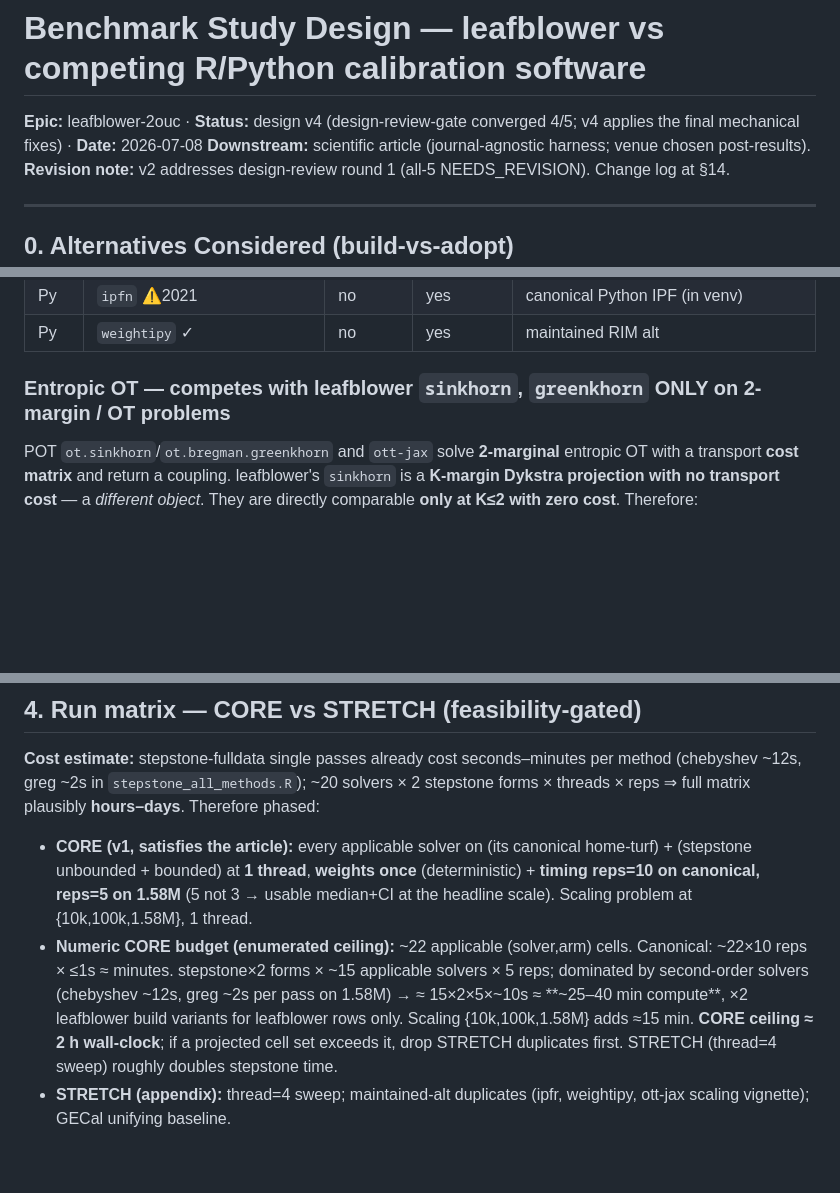
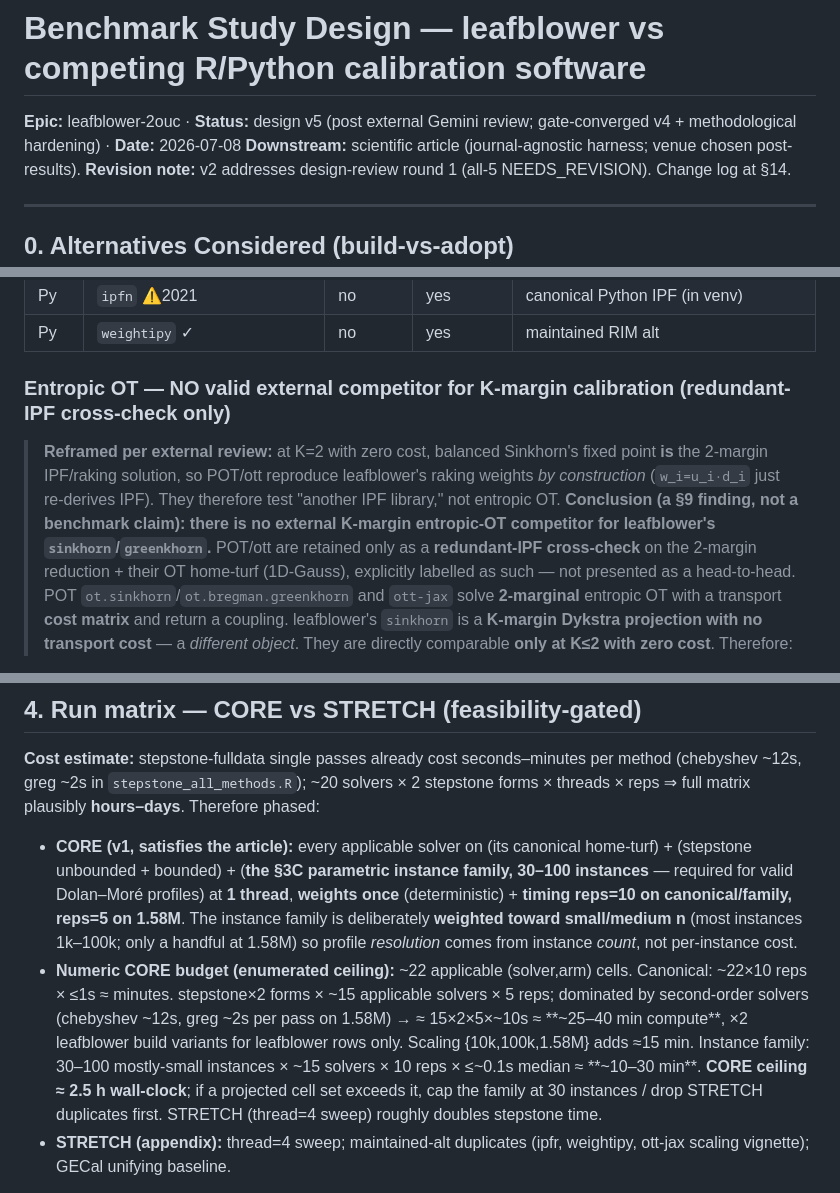
Before and after one commit to davdittrich/leafblower, a Markdown page: docs/benchmark/DESIGN.md, 3 parts joined by grey strips. Rendered like a GitHub page; blank space fills up the shorter version.

```diff
--- a/docs/benchmark/DESIGN.md
+++ b/docs/benchmark/DESIGN.md
@@ -1,6 +1,6 @@
 # Benchmark Study Design — leafblower vs competing R/Python calibration software
 
-**Epic:** leafblower-2ouc · **Status:** design v4 (design-review-gate converged 4/5; v4 applies the final mechanical fixes) · **Date:** 2026-07-08
+**Epic:** leafblower-2ouc · **Status:** design v5 (post external Gemini review; gate-converged v4 + methodological hardening) · **Date:** 2026-07-08
 **Downstream:** scientific article (journal-agnostic harness; venue chosen post-results).
 **Revision note:** v2 addresses design-review round 1 (all-5 NEEDS_REVISION). Change log at §14.
 
@@ -53,7 +53,8 @@ Compare leafblower (8 methods + `oris`, `oris_soft`) against direct competing OS
 | Py | `ipfn` ⚠2021 | no | yes | canonical Python IPF (in venv) |
 | Py | `weightipy` ✓ | no | yes | maintained RIM alt |
 
-### Entropic OT — competes with leafblower `sinkhorn`, `greenkhorn` **ONLY on 2-margin / OT problems**
+### Entropic OT — NO valid external competitor for K-margin calibration (redundant-IPF cross-check only)
+> **Reframed per external review:** at K=2 with zero cost, balanced Sinkhorn's fixed point **is** the 2-margin IPF/raking solution, so POT/ott reproduce leafblower's raking weights *by construction* (`w_i=u_i·d_i` just re-derives IPF). They therefore test "another IPF library," not entropic OT. **Conclusion (a §9 finding, not a benchmark claim): there is no external K-margin entropic-OT competitor for leafblower's `sinkhorn`/`greenkhorn`.** POT/ott are retained only as a **redundant-IPF cross-check** on the 2-margin reduction + their OT home-turf (1D-Gauss), explicitly labelled as such — not presented as a head-to-head.
 POT `ot.sinkhorn`/`ot.bregman.greenkhorn` and `ott-jax` solve **2-marginal** entropic OT with a transport **cost matrix** and return a coupling. leafblower's `sinkhorn` is a **K-margin Dykstra projection with no transport cost** — a *different object*. They are directly comparable **only at K≤2 with zero cost**. Therefore:
 - POT/ott run on their **OT home-turf** (1D-Gauss) and a **2-margin calibration reduction** of stepstone (project any two margins; spec `id` distinct from the K=9 id so weight files never collide) — **not** the K=9 head-to-head.
 - **Coupling→weight extraction** (adapter golden must pin this): a *balanced* Sinkhorn coupling has row-sum `Σ_j P_ij ≡ a_i` exactly, so a naive row-sum ratio degenerates to `w_i = d_i` (uncalibrated). The calibration weight must therefore come from the **left Sinkhorn scaling potential** `u` (`w_i = u_i · d_i`) or from an **unbalanced** OT (`ot.unbalanced`, free row marginal). **The OT-adapter WU pins the exact extraction (potential vs unbalanced) against a hand-solved 2-margin IPF golden**; if neither reproduces the IPF weights, the OT arm degrades to the §9-item-4 "no comparable K-margin competitor" finding rather than shipping a wrong mapping.
@@ -106,8 +107,8 @@ Note: harvest's per-obs arg is **`design_weights=`** (no `weights=` — silently
 
 **Cost estimate:** stepstone-fulldata single passes already cost seconds–minutes per method (chebyshev ~12s, greg ~2s in `stepstone_all_methods.R`); ~20 solvers × 2 stepstone forms × threads × reps ⇒ full matrix plausibly **hours–days**. Therefore phased:
 
-- **CORE (v1, satisfies the article):** every applicable solver on (its canonical home-turf) + (stepstone unbounded + bounded) at **1 thread**, **weights once** (deterministic) + **timing reps=10 on canonical, reps=5 on 1.58M** (5 not 3 → usable median+CI at the headline scale). Scaling problem at {10k,100k,1.58M}, 1 thread.
-- **Numeric CORE budget (enumerated ceiling):** ~22 applicable (solver,arm) cells. Canonical: ~22×10 reps × ≤1s ≈ minutes. stepstone×2 forms × ~15 applicable solvers × 5 reps; dominated by second-order solvers (chebyshev ~12s, greg ~2s per pass on 1.58M) → ≈ 15×2×5×~10s ≈ **~25–40 min compute**, ×2 leafblower build variants for leafblower rows only. Scaling {10k,100k,1.58M} adds ≈15 min. **CORE ceiling ≈ 2 h wall-clock**; if a projected cell set exceeds it, drop STRETCH duplicates first. STRETCH (thread=4 sweep) roughly doubles stepstone time.
+- **CORE (v1, satisfies the article):** every applicable solver on (its canonical home-turf) + (stepstone unbounded + bounded) + (**the §3C parametric instance family, 30–100 instances** — required for valid Dolan–Moré profiles) at **1 thread**, **weights once** (deterministic) + **timing reps=10 on canonical/family, reps=5 on 1.58M**. The instance family is deliberately **weighted toward small/medium n** (most instances 1k–100k; only a handful at 1.58M) so profile *resolution* comes from instance *count*, not per-instance cost.
+- **Numeric CORE budget (enumerated ceiling):** ~22 applicable (solver,arm) cells. Canonical: ~22×10 reps × ≤1s ≈ minutes. stepstone×2 forms × ~15 applicable solvers × 5 reps; dominated by second-order solvers (chebyshev ~12s, greg ~2s per pass on 1.58M) → ≈ 15×2×5×~10s ≈ **~25–40 min compute**, ×2 leafblower build variants for leafblower rows only. Scaling {10k,100k,1.58M} adds ≈15 min. Instance family: 30–100 mostly-small instances × ~15 solvers × 10 reps × ≤~0.1s median ≈ **~10–30 min**. **CORE ceiling ≈ 2.5 h wall-clock**; if a projected cell set exceeds it, cap the family at 30 instances / drop STRETCH duplicates first. STRETCH (thread=4 sweep) roughly doubles stepstone time.
 - **STRETCH (appendix):** thread=4 sweep; maintained-alt duplicates (ipfr, weightipy, ott-jax scaling vignette); GECal unifying baseline.
 
 Applicability gated by a **machine-readable registry** (`registry.json`: solver → {arm, families, bounds, K_max, applicable_problems}) built against **actually-installed versions** (not the research table).
```
Also changed, not shown: other parts of docs/benchmark/DESIGN.md (+15 -12 lines).
